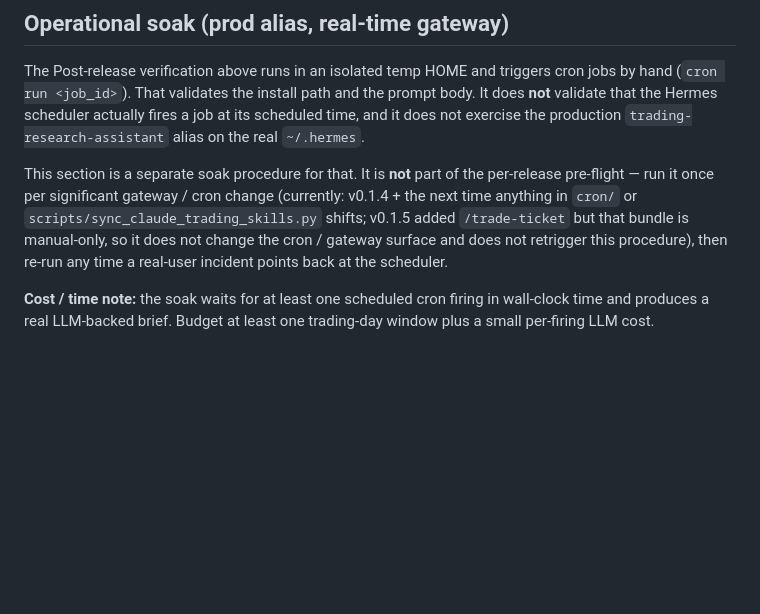
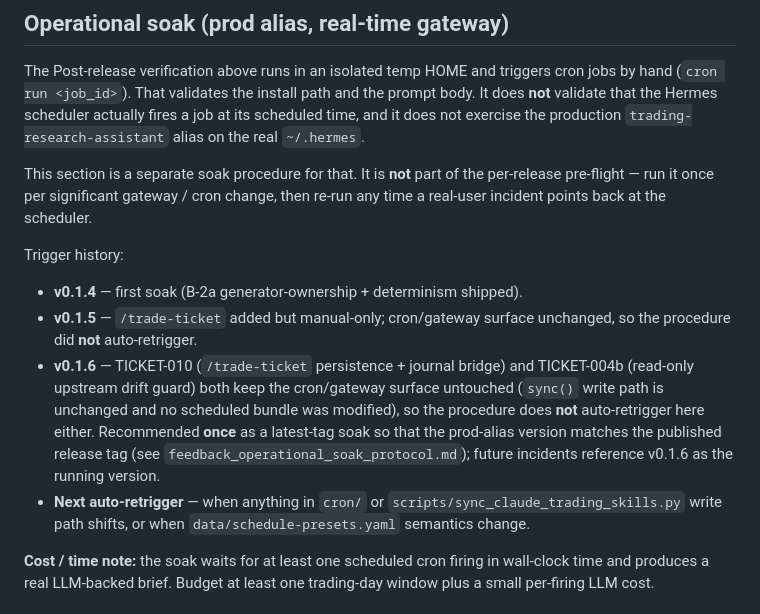
Before and after one commit to tradermonty/hermes-trading-research-agent-work-package, a Markdown page: 08-release-playbook.md, the part around the change. Drawn GitHub-style; blank space fills up the shorter version.

Commit message:
deploy: 91f04429fbb0fa11439f49b9efdce42d5ed6081f

```diff
--- a/08-release-playbook.md
+++ b/08-release-playbook.md
@@ -108,7 +108,14 @@ For the Anthropic-key path above no `hermes login` is needed — the key is read
 
 The Post-release verification above runs in an isolated temp HOME and triggers cron jobs by hand (`cron run <job_id>`). That validates the install path and the prompt body. It does **not** validate that the Hermes scheduler actually fires a job at its scheduled time, and it does not exercise the production `trading-research-assistant` alias on the real `~/.hermes`.
 
-This section is a separate soak procedure for that. It is **not** part of the per-release pre-flight — run it once per significant gateway / cron change (currently: v0.1.4 + the next time anything in `cron/` or `scripts/sync_claude_trading_skills.py` shifts; v0.1.5 added `/trade-ticket` but that bundle is manual-only, so it does not change the cron / gateway surface and does not retrigger this procedure), then re-run any time a real-user incident points back at the scheduler.
+This section is a separate soak procedure for that. It is **not** part of the per-release pre-flight — run it once per significant gateway / cron change, then re-run any time a real-user incident points back at the scheduler.
+
+Trigger history:
+
+- **v0.1.4** — first soak (B-2a generator-ownership + determinism shipped).
+- **v0.1.5** — `/trade-ticket` added but manual-only; cron/gateway surface unchanged, so the procedure did **not** auto-retrigger.
+- **v0.1.6** — TICKET-010 (`/trade-ticket` persistence + journal bridge) and TICKET-004b (read-only upstream drift guard) both keep the cron/gateway surface untouched (`sync()` write path is unchanged and no scheduled bundle was modified), so the procedure does **not** auto-retrigger here either. Recommended **once** as a latest-tag soak so that the prod-alias version matches the published release tag (see `feedback_operational_soak_protocol.md`); future incidents reference v0.1.6 as the running version.
+- **Next auto-retrigger** — when anything in `cron/` or `scripts/sync_claude_trading_skills.py` write path shifts, or when `data/schedule-presets.yaml` semantics change.
 
 **Cost / time note:** the soak waits for at least one scheduled cron firing in wall-clock time and produces a real LLM-backed brief. Budget at least one trading-day window plus a small per-firing LLM cost.
 
```
